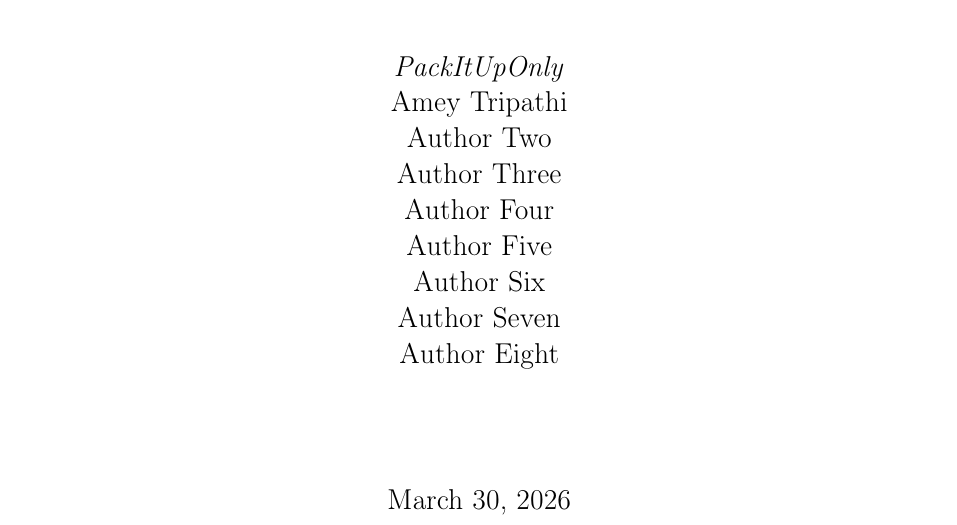
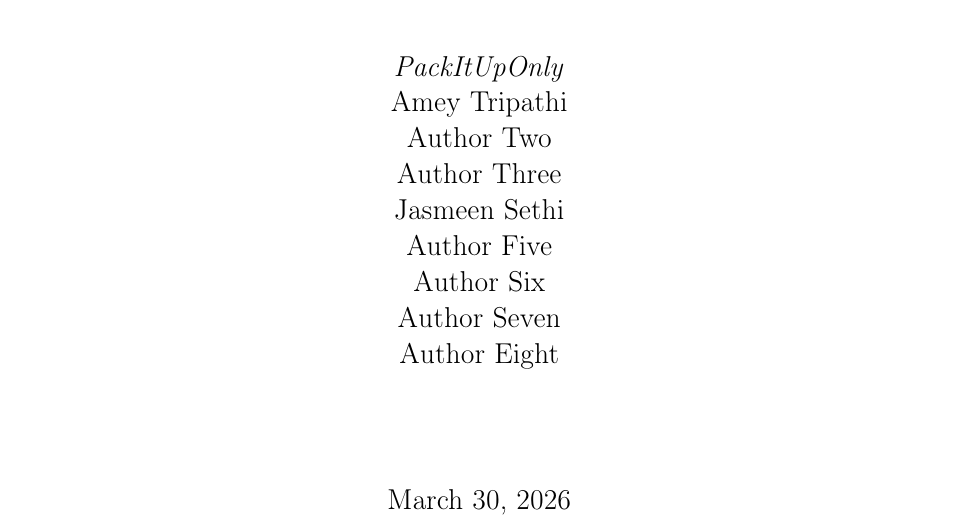
Before and after one commit to Supragroza34/SEG-Major-Group-Project---PackItUpOnly, a LaTeX document (main.tex): part of page 1 of 27, cut so that both start at the same text. Compiled offline with pdfLaTeX.

Commit message:
add my name to report

```diff
--- a/main.tex
+++ b/main.tex
@@ -38,7 +38,7 @@ Please remove all expectations and assessment environments from this page before
 Amey Tripathi\\                        %%% Add first author here
 Author Two\\                        %%% Add second author here
 Author Three\\                      %%% Add three author here
-Author Four\\                       %%% Add four author here
+Jasmeen Sethi\\                       %%% Add four author here
 Author Five\\                       %%% Add five author here
 Author Six\\                        %%% Add six author here
 Author Seven\\                      %%% Add seven author here
```
